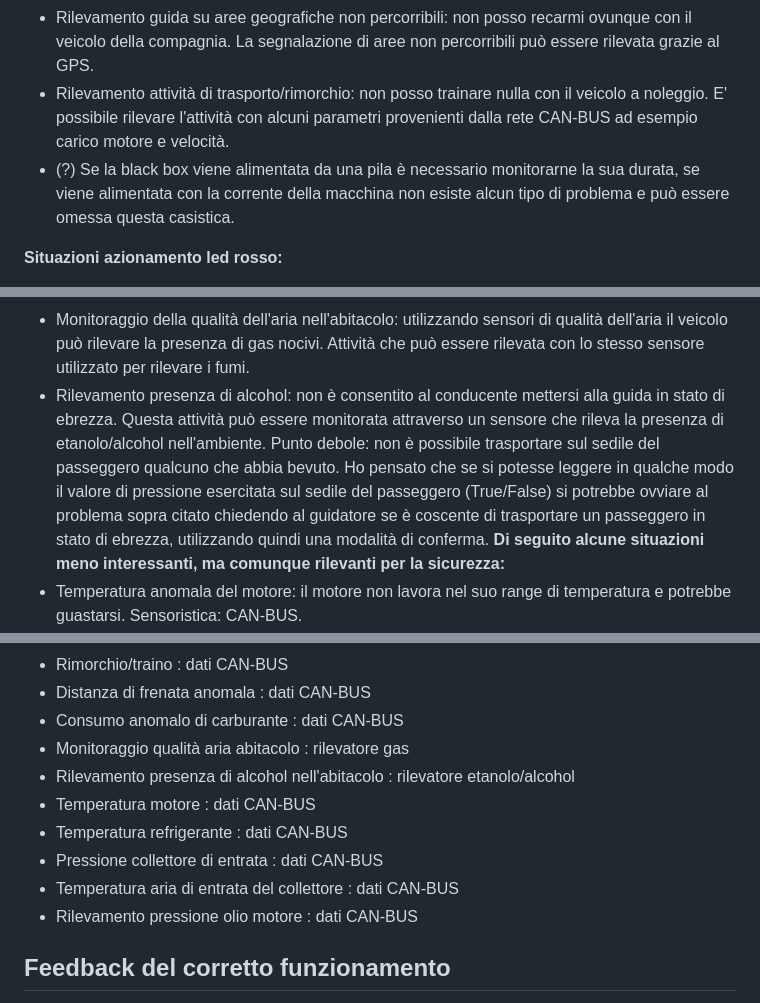
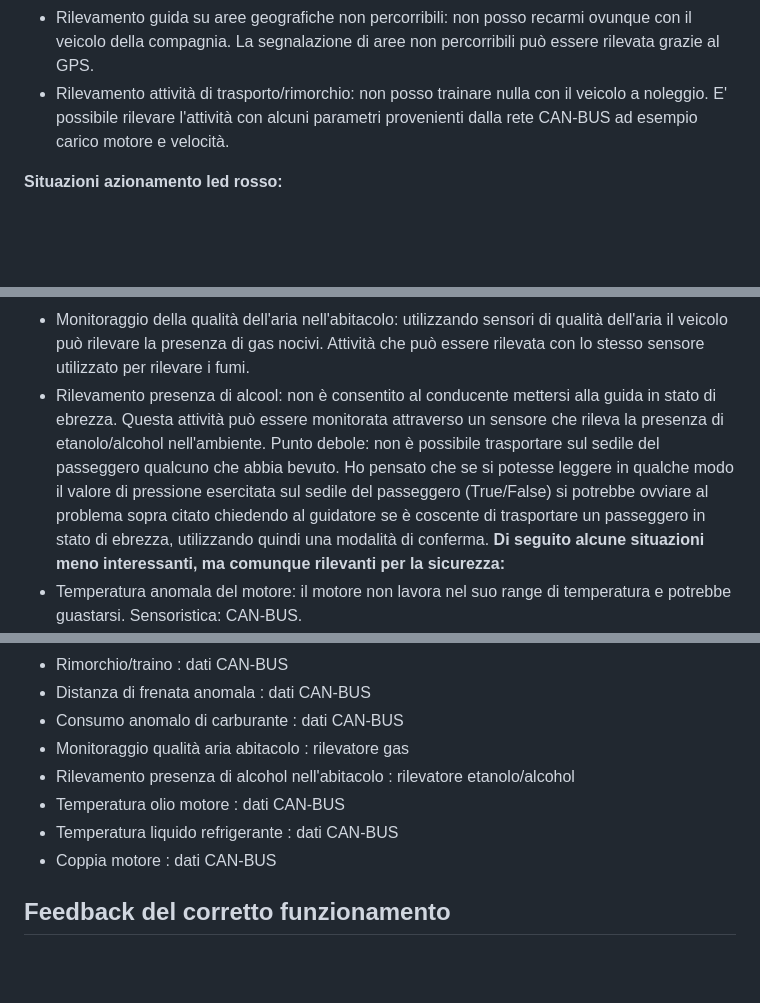
Before and after one commit to AlessandroBelfiore257/BlackBoxProject, a Markdown page: Functionality/SegnalazioneAllarmi.md, 3 parts joined by grey strips. Rendered like a GitHub page; blank space fills up the shorter version.

Commit message:
Introdotta la coppia motore "torque"

```diff
--- a/Functionality/SegnalazioneAllarmi.md
+++ b/Functionality/SegnalazioneAllarmi.md
@@ -23,13 +23,12 @@ __Situazioni azionamento led giallo:__
 - Rilevamento guida su terreni non adatti: fuoristrada o percorsi non asfaltati sono vietati al conducente per evitare danni al veicolo. La presenza di terreni disconnessi può essere rilevata con l'accelerometro utilizzando l'asse verticale (z).
 - Rilevamento guida su aree geografiche non percorribili: non posso recarmi ovunque con il veicolo della compagnia. La segnalazione di aree non percorribili può essere rilevata grazie al GPS.
 - Rilevamento attività di trasporto/rimorchio: non posso trainare nulla con il veicolo a noleggio. E' possibile rilevare l'attività con alcuni parametri provenienti dalla rete CAN-BUS ad esempio carico motore e velocità.
-- (?) Se la black box viene alimentata da una pila è necessario monitorarne la sua durata, se viene alimentata con la corrente della macchina non esiste alcun tipo di problema e può essere omessa questa casistica.
 
 __Situazioni azionamento led rosso:__
 - Distanza di frenata anomala: analizzando i dati di accelerazione e velocità del veicolo è possibile rilevare situazioni in cui la distanza di frenata è SIGNIFICATIVAMENTE più lunga, ciò può indicare un problema al sistema frenante o all'aderenza dei pneumatici. Si può rilevare tale situazione utilizzando i dati della rete CAN-BUS.
 - Consumo anomalo di carburante: monitorando il consumo di carburante del veicolo e confrontandolo con i modelli di consumo attesi per determinate condizioni di guida (città, autostrada...) è possibile rilevare anomalie che potrebbero indicare perdite di carburante o problemi al motore, anche questa situazione può essere rilevata considerando i dati della rete CAN-BUS.
 - Monitoraggio della qualità dell'aria nell'abitacolo: utilizzando sensori di qualità dell'aria il veicolo può rilevare la presenza di gas nocivi. Attività che può essere rilevata con lo stesso sensore utilizzato per rilevare i fumi.
-- Rilevamento presenza di alcohol: non è consentito al conducente mettersi alla guida in stato di ebrezza. Questa attività può essere monitorata attraverso un sensore che rileva la presenza di etanolo/alcohol nell'ambiente. Punto debole: non è possibile trasportare sul sedile del passeggero qualcuno che abbia bevuto. Ho pensato che se si potesse leggere in qualche modo il valore di pressione esercitata sul sedile del passeggero (True/False) si potrebbe ovviare al problema sopra citato chiedendo al guidatore se è coscente di trasportare un passeggero in stato di ebrezza, utilizzando quindi una modalità di conferma.
+- Rilevamento presenza di alcool: non è consentito al conducente mettersi alla guida in stato di ebrezza. Questa attività può essere monitorata attraverso un sensore che rileva la presenza di etanolo/alcohol nell'ambiente. Punto debole: non è possibile trasportare sul sedile del passeggero qualcuno che abbia bevuto. Ho pensato che se si potesse leggere in qualche modo il valore di pressione esercitata sul sedile del passeggero (True/False) si potrebbe ovviare al problema sopra citato chiedendo al guidatore se è coscente di trasportare un passeggero in stato di ebrezza, utilizzando quindi una modalità di conferma.
 __Di seguito alcune situazioni meno interessanti, ma comunque rilevanti per la sicurezza:__
 - Temperatura anomala del motore: il motore non lavora nel suo range di temperatura e potrebbe guastarsi. Sensoristica: CAN-BUS.
 - Temperatura refrigerante: la temperatura del liquido di raffreddamento del motore, solitamente espressa in gradi Celsius può essere critica. Sensoristica: CAN-BUS.
@@ -92,11 +91,9 @@ comportamento/problema : sensore di rilevamento
 - Consumo anomalo di carburante : dati CAN-BUS
 - Monitoraggio qualità aria abitacolo : rilevatore gas
 - Rilevamento presenza di alcohol nell'abitacolo : rilevatore etanolo/alcohol
-- Temperatura motore : dati CAN-BUS
-- Temperatura refrigerante : dati CAN-BUS
-- Pressione collettore di entrata : dati CAN-BUS
-- Temperatura aria di entrata del collettore : dati CAN-BUS
-- Rilevamento pressione olio motore : dati CAN-BUS
+- Temperatura olio motore : dati CAN-BUS
+- Temperatura liquido refrigerante : dati CAN-BUS
+- Coppia motore : dati CAN-BUS
 
 ## Feedback del corretto funzionamento
 Per verificare il corretto funzionamento delle casistiche che coinvolgono i dati provvenienti dalla rete CAN-BUS è necessario modificarne i valori degli attributi coinvolti, simulando così tutti i possibili scenari e verificare che il sistema reagisca in modo appropriato. Per quanto riguarga il coinvolgimento dei vari sensori è opportuno simulare tutte le varie situazioni possibili e verificare anche in questo caso che il sistema reagisca coerentemente con il funzionamento atteso.
```
